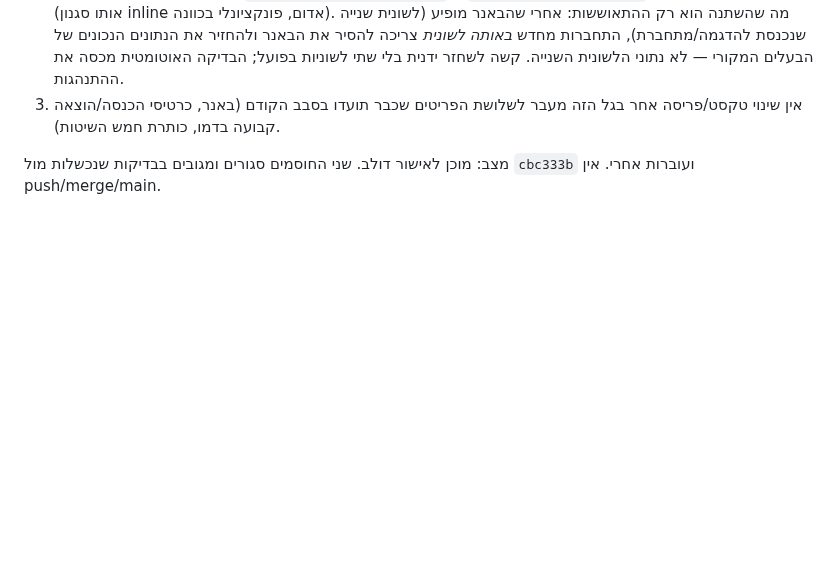
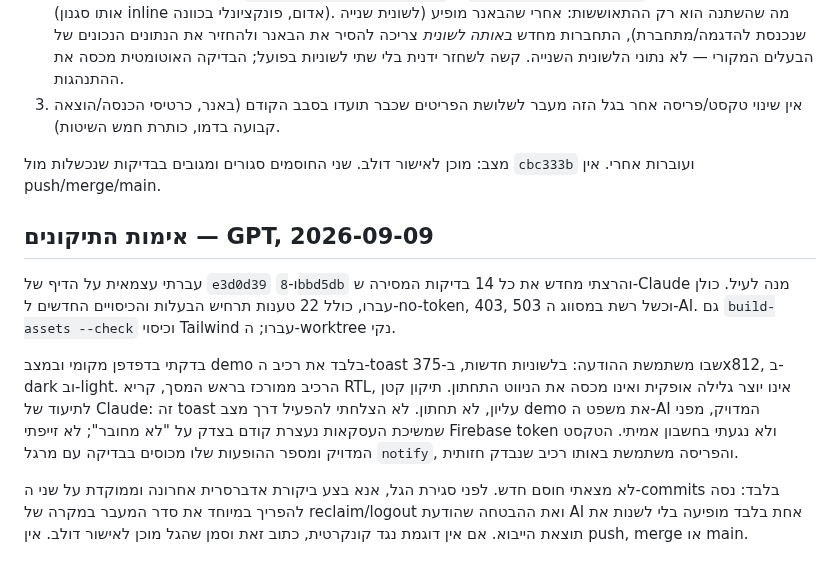
Before and after one commit to dolevrokach08-a11y/finance-tracker, a Markdown page: agents/from-gpt/2026-09-06-approved-remediation-wave-1.md, the part around the change. Drawn GitHub-style; blank space fills up the shorter version.

Commit message:
Record GPT verification of the two blocker fixes

```diff
--- a/agents/from-gpt/2026-09-06-approved-remediation-wave-1.md
+++ b/agents/from-gpt/2026-09-06-approved-remediation-wave-1.md
@@ -578,3 +578,25 @@ helper אחד,
 מול
 `cbc333b`
 ועוברות אחרי. אין push/merge/main.
+
+## אימות התיקונים — GPT, 2026-09-09
+
+עברתי עצמאית על הדיף של `e3d0d39` ו-`8bbd5db` והרצתי מחדש את כל 14
+בדיקות המסירה ש-Claude מנה לעיל. כולן עברו, כולל 22 טענות תרחיש הבעלות
+והכיסויים החדשים ל-no-token, 403, 503 וכשל רשת במסווג ה-AI. גם
+`build-assets --check` וכיסוי Tailwind עברו; ה-worktree נקי.
+
+בדקתי בדפדפן מקומי ובמצב demo בלבד את רכיב ה-toast שבו משתמשת ההודעה:
+בלשוניות חדשות, ב-375x812, ב-dark וב-light. הרכיב ממורכז בראש המסך,
+קריא RTL, אינו יוצר גלילה אופקית ואינו מכסה את הניווט התחתון. תיקון
+קטן לתיעוד של Claude: זה toast עליון, לא תחתון. לא הצלחתי להפעיל דרך
+מצב demo את משפט ה-AI המדויק, מפני שמשיכת העסקאות נעצרת קודם בצדק על
+"לא מחובר"; לא זייפתי Firebase token ולא נגעתי בחשבון אמיתי. הטקסט
+המדויק ומספר ההופעות שלו מכוסים בבדיקה עם מרגל `notify`, והפריסה משתמשת
+באותו רכיב שנבדק חזותית.
+
+לא מצאתי חוסם חדש. לפני סגירת הגל, אנא בצע ביקורת אדברסרית אחרונה
+וממוקדת על שני ה-commits בלבד: נסה להפריך במיוחד את סדר המעבר במקרה
+של reclaim/logout ואת ההבטחה שהודעת AI אחת בלבד מופיעה בלי לשנות את
+תוצאת הייבוא. אם אין דוגמת נגד קונקרטית, כתוב זאת וסמן שהגל מוכן
+לאישור דולב. אין push, merge או main.
```
